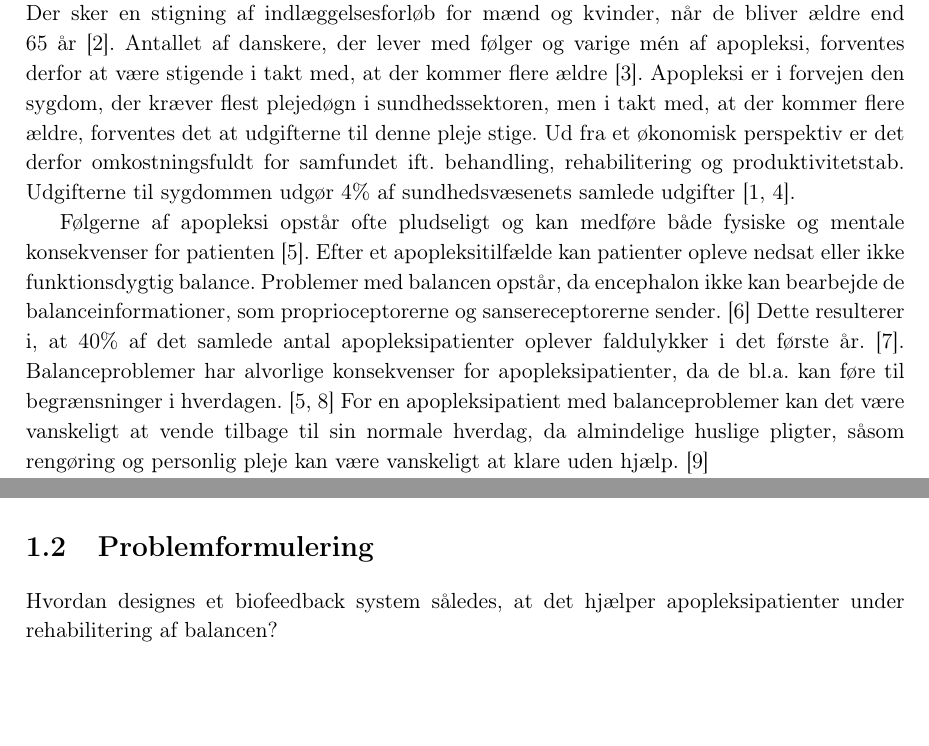
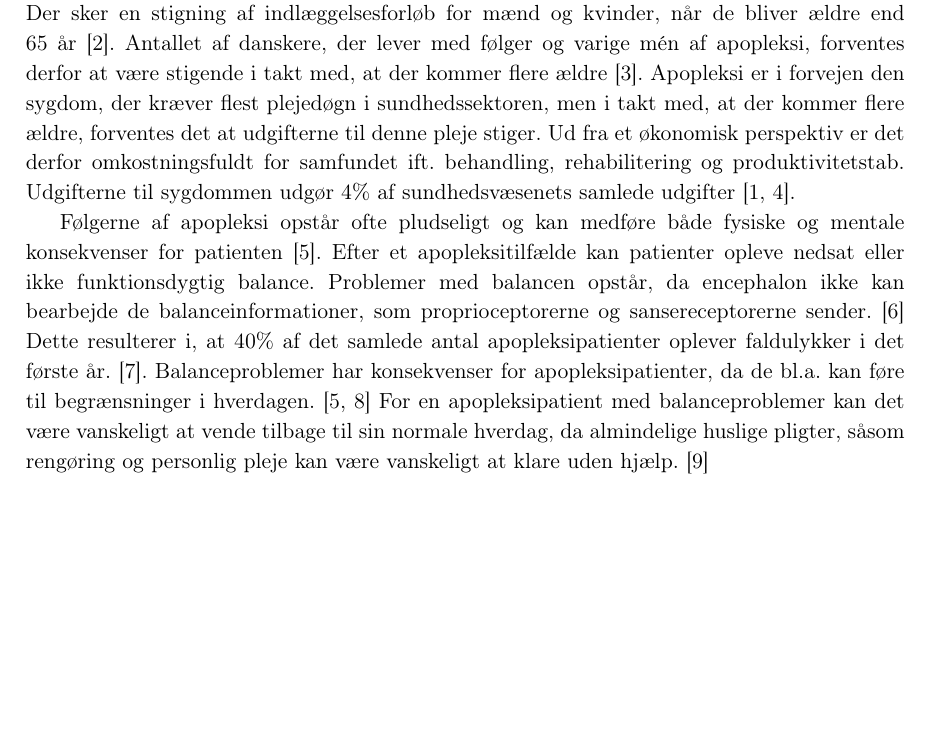
Before and after one commit to Toppsi/375-Statusseminar, a LaTeX book (Status-main.tex, which reads rapportAfsnit/a-initierende/introduktion.tex): two parts of pages 3 and 4 of 8 before the commit and part of page 3 of 7 after it, the two joined at a grey line, cut so that both start at the same text, the shorter picture padded with empty space. Compiled offline with pdfLaTeX.

Commit message:
introduktion

```diff
--- a/rapportAfsnit/a-initierende/introduktion.tex
+++ b/rapportAfsnit/a-initierende/introduktion.tex
@@ -1,10 +1,10 @@
 % !TeX spellcheck = da_DK
 \chapter{Introduktion}
 Apopleksi er den tredje største dødsårsag i Danmark og ca. 12.500 personer indlægges hvert år pga. sygdommen \cite{Hjernesagen2015a}. I 2011 levede 75.000 danskere med følger af apopleksi, og ud af disse er omkring hver fjerde person afhængig af andres hjælp \cite{Hjernesagen2015a}. Det er dog ikke alle patienter, der får mén af apopleksi. \\
-Der sker en stigning af indlæggelsesforløb for mænd og kvinder, når de bliver ældre end 65 år \cite{Sundhedsstyrelsen2011}. Antallet af danskere, der lever med følger og varige mén af apopleksi, forventes derfor at være stigende i takt med, at der kommer flere ældre \cite{Sagen2014}. Apopleksi er i forvejen den sygdom, der kræver flest plejedøgn i sundhedssektoren, men i takt med, at der kommer flere ældre, forventes det at udgifterne til denne pleje stige. Ud fra et økonomisk perspektiv er det derfor omkostningsfuldt for samfundet ift. behandling, rehabilitering og produktivitetstab.  Udgifterne til sygdommen udgør 4\% af sundhedsvæsenets samlede udgifter \cite{Hjernesagen2015a, Kruuse2014}.
+Der sker en stigning af indlæggelsesforløb for mænd og kvinder, når de bliver ældre end 65 år \cite{Sundhedsstyrelsen2011}. Antallet af danskere, der lever med følger og varige mén af apopleksi, forventes derfor at være stigende i takt med, at der kommer flere ældre \cite{Sagen2014}. Apopleksi er i forvejen den sygdom, der kræver flest plejedøgn i sundhedssektoren, men i takt med, at der kommer flere ældre, forventes det at udgifterne til denne pleje stiger. Ud fra et økonomisk perspektiv er det derfor omkostningsfuldt for samfundet ift. behandling, rehabilitering og produktivitetstab.  Udgifterne til sygdommen udgør 4\% af sundhedsvæsenets samlede udgifter \cite{Hjernesagen2015a, Kruuse2014}.
 
 Følgerne af apopleksi opstår ofte pludseligt og kan medføre både fysiske og mentale konsekvenser for patienten \cite{Muus2008}. Efter et apopleksitilfælde kan patienter opleve nedsat eller ikke funktionsdygtig balance. Problemer med balancen opstår, da encephalon ikke kan bearbejde de balanceinformationer, som proprioceptorerne og sansereceptorerne sender. \cite{Karnath2003} Dette resulterer i, at 40\% af det samlede antal apopleksipatienter oplever faldulykker i det første år. \cite{Association2006}.
-Balanceproblemer har alvorlige konsekvenser for apopleksipatienter, da de bl.a. kan føre til begrænsninger i hverdagen. \cite{Muus2008,Nichols1997} For en apopleksipatient med balanceproblemer kan det være vanskeligt at vende tilbage til sin normale hverdag, da almindelige huslige pligter, såsom rengøring og personlig pleje kan være vanskeligt at klare uden hjælp. \cite{Sundhedsstyrelsen2010}
+Balanceproblemer har konsekvenser for apopleksipatienter, da de bl.a. kan føre til begrænsninger i hverdagen. \cite{Muus2008,Nichols1997} For en apopleksipatient med balanceproblemer kan det være vanskeligt at vende tilbage til sin normale hverdag, da almindelige huslige pligter, såsom rengøring og personlig pleje kan være vanskeligt at klare uden hjælp. \cite{Sundhedsstyrelsen2010}
 
 Balanceproblemer samt begrænsninger i hverdagen kan medføre nedsat livskvalitet. Dette ses eksempelvis ved, at apopleksipatienter har dobbelt så stor selvmordsrate som baggrundsbefolkningen \cite{Sundhedsstyrelsen2010}. Et apopleksitilfælde medfører en pludselig afbrydelse i patientens livsforløb. Det kan for patienten blive uoverskueligt at opretholde sociale- og familierelationer, hvilket medfører, at de senere i livet oplever en forringelse af deres livskvalitet. En forbedret livskvalitet kan skabes ved hurtigere rehabilitering samt forbedrede kropslige funktioner, herunder balancen. \cite{Sundhedsstyrelsen2010}
 
@@ -12,6 +12,3 @@ For at apopleksipatienter opnår den bedst mulige behandling og rehabilitering e
 
 \section{Initierende problem}
 Hvilke fysiologiske konsekvenser kan apopleksi have for patienten, og hvad er rehabiliterings mulighederne for en patient med balanceproblemer?
-
-\section{Problemformulering}
-Hvordan designes et biofeedback system således, at det hjælper apopleksipatienter under rehabilitering af balancen?
```
